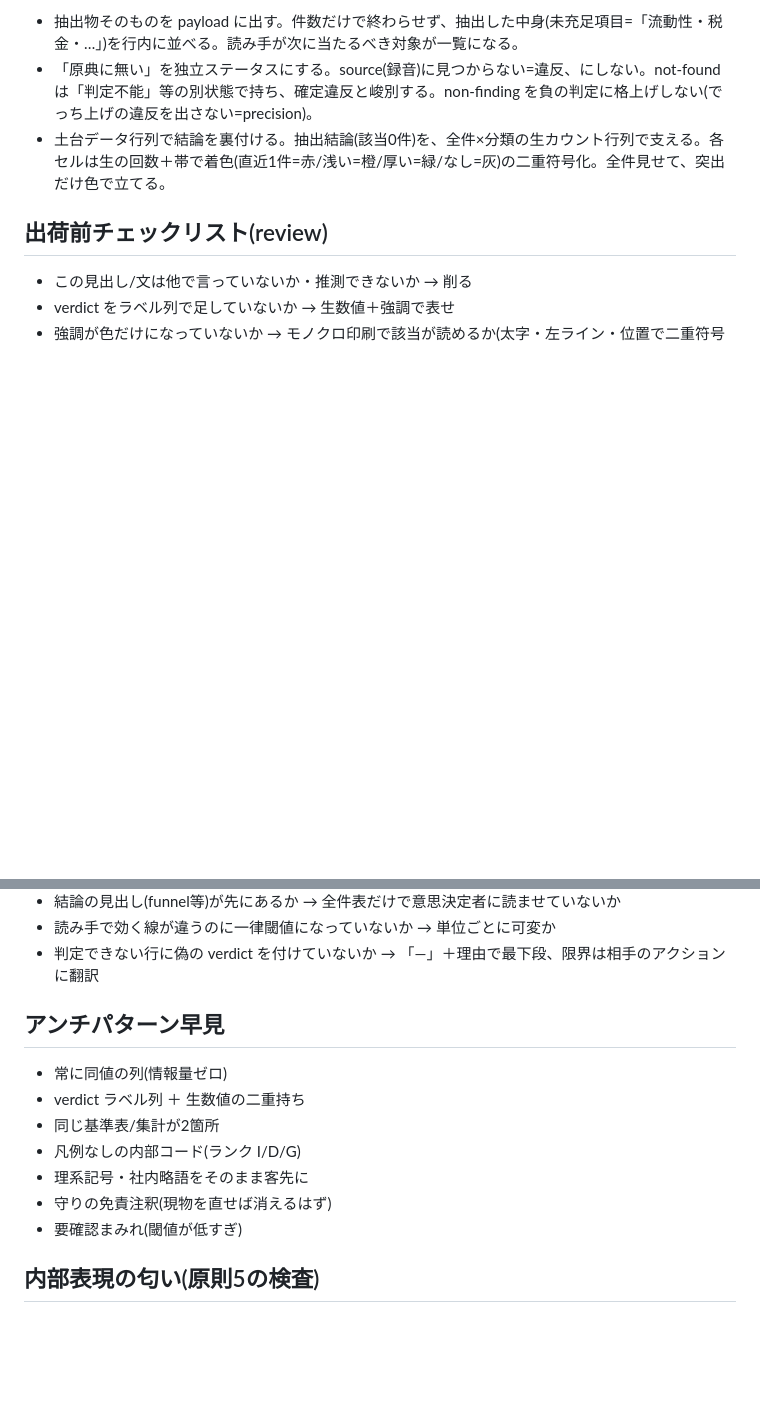
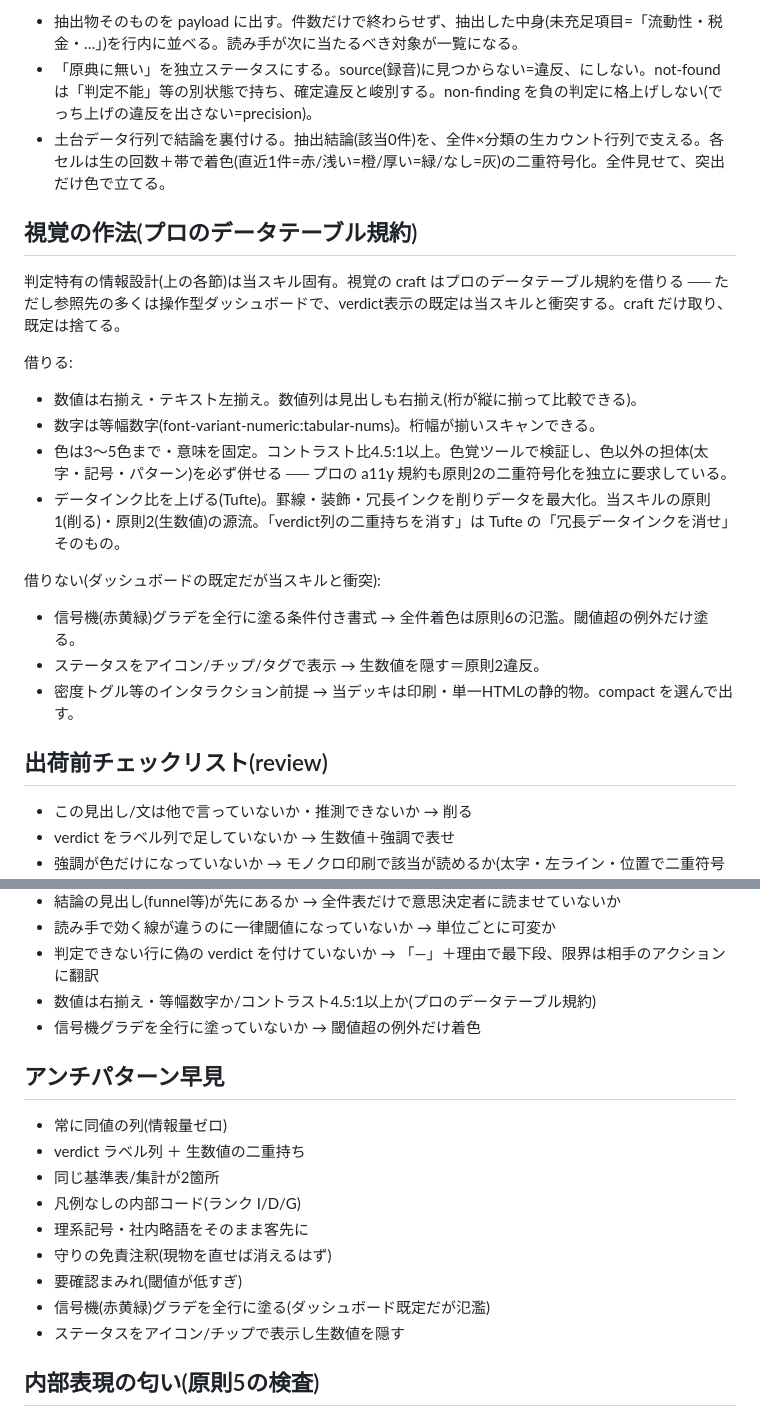
Before and after one commit to yomi202703/claude-skills, a Markdown page: skills/html-deck/SKILL.md, 2 parts joined by grey strips. Rendered like a GitHub page; blank space fills up the shorter version.

Commit message:
html-deck: borrow professional data-table craft, reject the dashboard defaults
Web-checked real designer/data-table conventions and folded in only the craft
layer (SKILL.md "視覚の作法"): right-aligned tabular numerals, 4.5:1 contrast +
non-color carriers (external a11y rules independently demand our dual-encoding),
3–5 fixed-meaning colors, Tufte's data-ink ratio as the ancestor of principles
1–2. Explicitly reject the dashboard defaults that violate us: traffic-light
gradients painted over all rows (flood), status icons/chips that hide raw
numbers. Checklist + anti-pattern lines added; sources in decisions.

Co-Authored-By: Claude Opus 4.8 (1M context) <noreply@anthropic.com>

```diff
--- a/skills/html-deck/SKILL.md
+++ b/skills/html-deck/SKILL.md
@@ -81,6 +81,21 @@ description: クライアント/取引先/経営層に見せる単一HTMLのレ
 - 「原典に無い」を独立ステータスにする。source(録音)に見つからない=違反、にしない。not-found は「判定不能」等の別状態で持ち、確定違反と峻別する。non-finding を負の判定に格上げしない(でっち上げの違反を出さない=precision)。
 - 土台データ行列で結論を裏付ける。抽出結論(該当0件)を、全件×分類の生カウント行列で支える。各セルは生の回数＋帯で着色(直近1件=赤/浅い=橙/厚い=緑/なし=灰)の二重符号化。全件見せて、突出だけ色で立てる。
 
+## 視覚の作法(プロのデータテーブル規約)
+
+判定特有の情報設計(上の各節)は当スキル固有。視覚の craft はプロのデータテーブル規約を借りる ── ただし参照先の多くは操作型ダッシュボードで、verdict表示の既定は当スキルと衝突する。craft だけ取り、既定は捨てる。
+
+借りる:
+- 数値は右揃え・テキスト左揃え。数値列は見出しも右揃え(桁が縦に揃って比較できる)。
+- 数字は等幅数字(font-variant-numeric:tabular-nums)。桁幅が揃いスキャンできる。
+- 色は3〜5色まで・意味を固定。コントラスト比4.5:1以上。色覚ツールで検証し、色以外の担体(太字・記号・パターン)を必ず併せる ── プロの a11y 規約も原則2の二重符号化を独立に要求している。
+- データインク比を上げる(Tufte)。罫線・装飾・冗長インクを削りデータを最大化。当スキルの原則1(削る)・原則2(生数値)の源流。「verdict列の二重持ちを消す」は Tufte の「冗長データインクを消せ」そのもの。
+
+借りない(ダッシュボードの既定だが当スキルと衝突):
+- 信号機(赤黄緑)グラデを全行に塗る条件付き書式 → 全件着色は原則6の氾濫。閾値超の例外だけ塗る。
+- ステータスをアイコン/チップ/タグで表示 → 生数値を隠す＝原則2違反。
+- 密度トグル等のインタラクション前提 → 当デッキは印刷・単一HTMLの静的物。compact を選んで出す。
+
 ## 出荷前チェックリスト(review)
 
 - この見出し/文は他で言っていないか・推測できないか → 削る
@@ -97,6 +112,8 @@ description: クライアント/取引先/経営層に見せる単一HTMLのレ
 - 結論の見出し(funnel等)が先にあるか → 全件表だけで意思決定者に読ませていないか
 - 読み手で効く線が違うのに一律閾値になっていないか → 単位ごとに可変か
 - 判定できない行に偽の verdict を付けていないか → 「—」＋理由で最下段、限界は相手のアクションに翻訳
+- 数値は右揃え・等幅数字か/コントラスト4.5:1以上か(プロのデータテーブル規約)
+- 信号機グラデを全行に塗っていないか → 閾値超の例外だけ着色
 
 ## アンチパターン早見
 
@@ -107,6 +124,8 @@ description: クライアント/取引先/経営層に見せる単一HTMLのレ
 - 理系記号・社内略語をそのまま客先に
 - 守りの免責注釈(現物を直せば消えるはず)
 - 要確認まみれ(閾値が低すぎ)
+- 信号機(赤黄緑)グラデを全行に塗る(ダッシュボード既定だが氾濫)
+- ステータスをアイコン/チップで表示し生数値を隠す
 
 ## 内部表現の匂い(原則5の検査)
 
```
Also changed, not shown: 1 other file.
